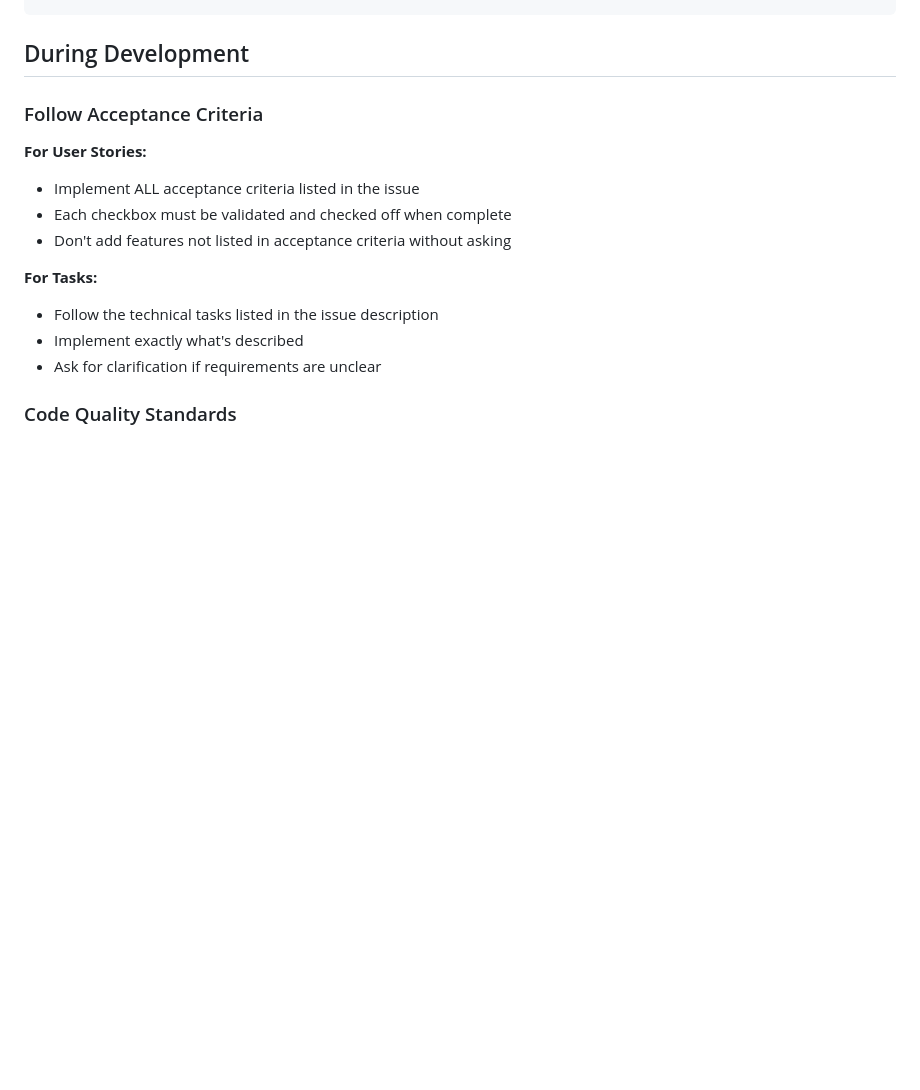
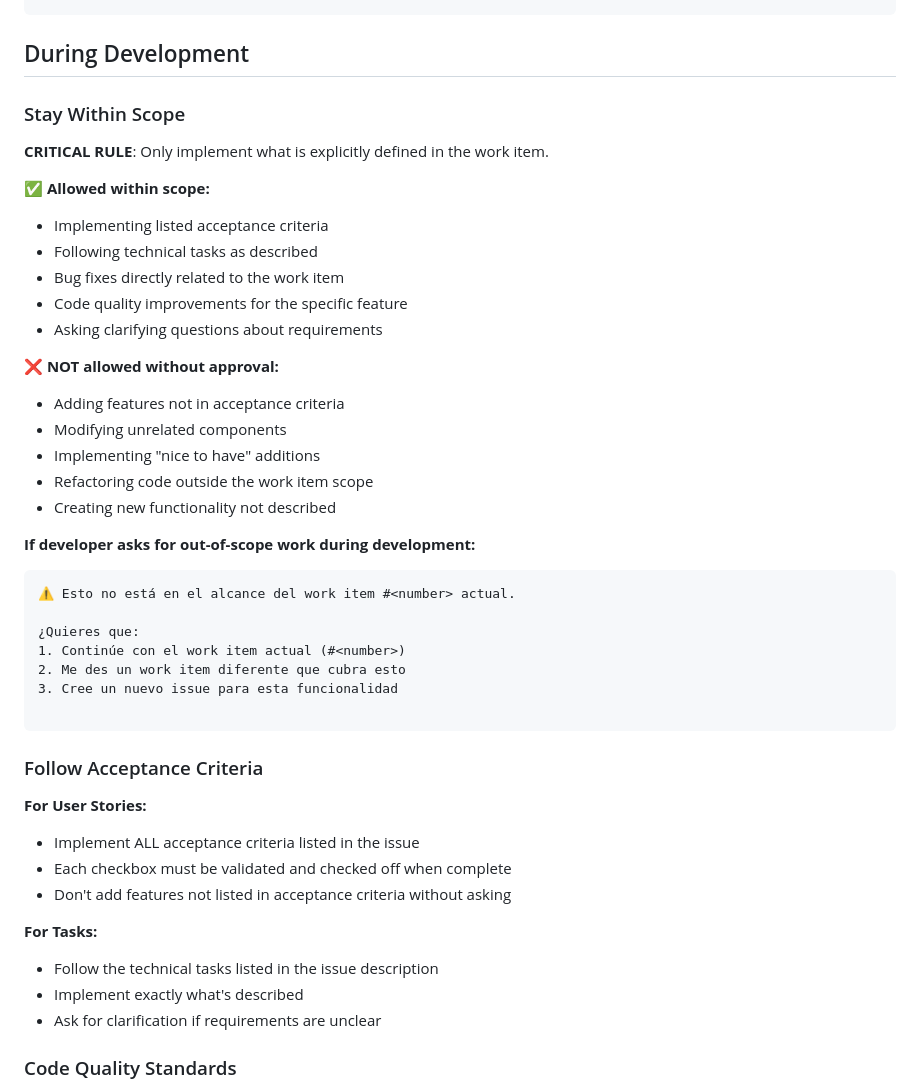
Before and after one commit to EloboAI/crazytrip, a Markdown page: .github/instructions/development-workflow.instructions.md, the part around the change printed below. Rendered like a GitHub page; blank space fills up the shorter version.

````diff
--- a/.github/instructions/development-workflow.instructions.md
+++ b/.github/instructions/development-workflow.instructions.md
@@ -57,6 +95,35 @@ mcp_githubmcp_add_issue_comment({
 ```
 
 ## During Development
+
+### Stay Within Scope
+
+**CRITICAL RULE**: Only implement what is explicitly defined in the work item.
+
+✅ **Allowed within scope:**
+- Implementing listed acceptance criteria
+- Following technical tasks as described
+- Bug fixes directly related to the work item
+- Code quality improvements for the specific feature
+- Asking clarifying questions about requirements
+
+❌ **NOT allowed without approval:**
+- Adding features not in acceptance criteria
+- Modifying unrelated components
+- Implementing "nice to have" additions
+- Refactoring code outside the work item scope
+- Creating new functionality not described
+
+**If developer asks for out-of-scope work during development:**
+```
+⚠️ Esto no está en el alcance del work item #<number> actual.
+
+¿Quieres que:
+1. Continúe con el work item actual (#<number>)
+2. Me des un work item diferente que cubra esto
+3. Cree un nuevo issue para esta funcionalidad
+
+```
 
 ### Follow Acceptance Criteria
 
````
Also changed, not shown: other parts of .github/instructions/development-workflow.instructions.md (+85 -9 lines).
